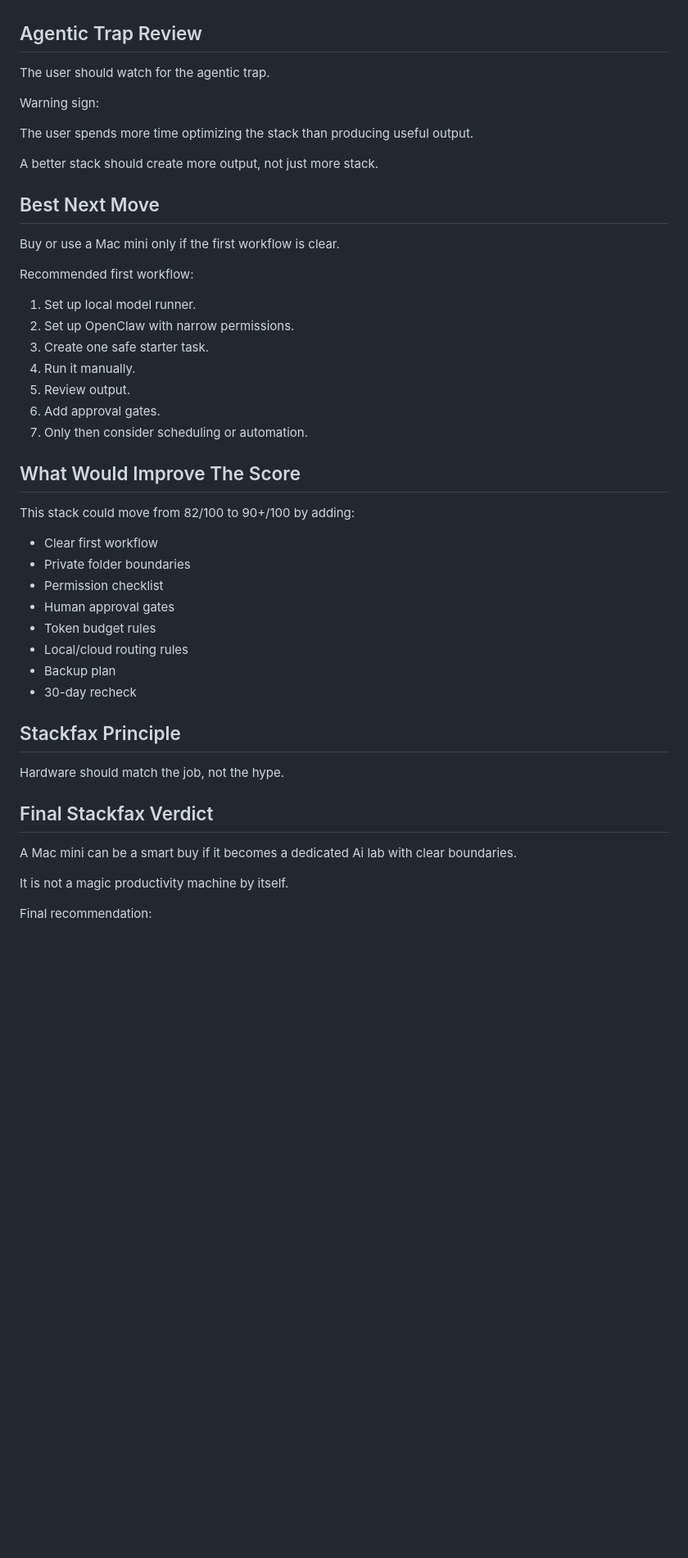
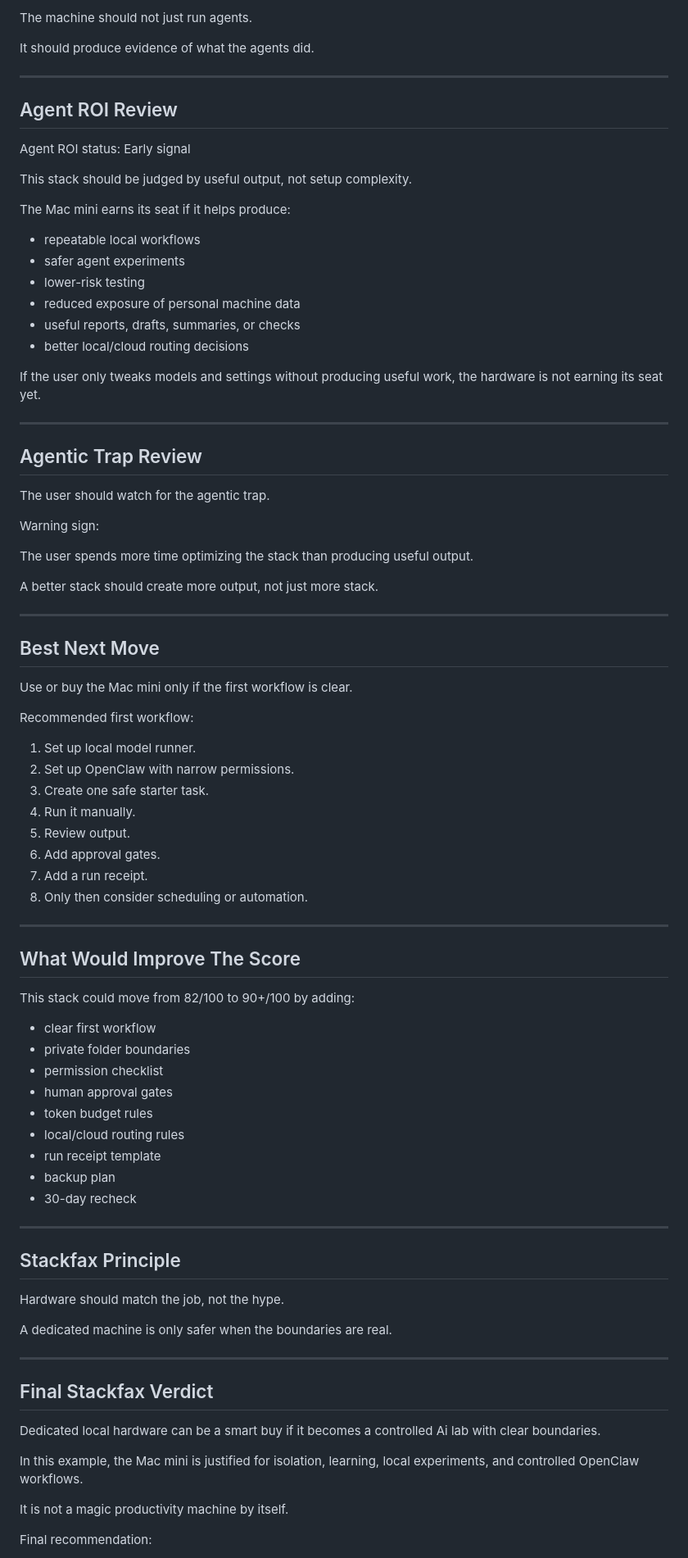
Before and after one commit to getstackfax/stackfax, a Markdown page: reports/sample-quick-report-mac-mini-buyer.md, the part around one of its changes. Shown at 82% size. Drawn GitHub-style; blank space fills up the shorter version.

```diff
--- a/reports/sample-quick-report-mac-mini-buyer.md
+++ b/reports/sample-quick-report-mac-mini-buyer.md
@@ -141,3 +230,27 @@ The user should still avoid:
+The machine should not just run agents.
+
+It should produce evidence of what the agents did.
+
+---
+
+## Agent ROI Review
+
+Agent ROI status: Early signal
+
+This stack should be judged by useful output, not setup complexity.
+
+The Mac mini earns its seat if it helps produce:
+
+- repeatable local workflows
+- safer agent experiments
+- lower-risk testing
+- reduced exposure of personal machine data
+- useful reports, drafts, summaries, or checks
+- better local/cloud routing decisions
+
+If the user only tweaks models and settings without producing useful work, the hardware is not earning its seat yet.
+
+---
 
 ## Agentic Trap Review
 
@@ -149,9 +262,11 @@ The user spends more time optimizing the stack than producing useful output.
 
 A better stack should create more output, not just more stack.
 
+---
+
 ## Best Next Move
 
-Buy or use a Mac mini only if the first workflow is clear.
+Use or buy the Mac mini only if the first workflow is clear.
 
 Recommended first workflow:
 
@@ -161,28 +276,40 @@ Recommended first workflow:
 4. Run it manually.
 5. Review output.
 6. Add approval gates.
-7. Only then consider scheduling or automation.
+7. Add a run receipt.
+8. Only then consider scheduling or automation.
+
+---
 
 ## What Would Improve The Score
 
 This stack could move from 82/100 to 90+/100 by adding:
 
-- Clear first workflow
-- Private folder boundaries
-- Permission checklist
-- Human approval gates
-- Token budget rules
-- Local/cloud routing rules
-- Backup plan
+- clear first workflow
+- private folder boundaries
+- permission checklist
+- human approval gates
+- token budget rules
+- local/cloud routing rules
+- run receipt template
+- backup plan
 - 30-day recheck
+
+---
 
 ## Stackfax Principle
 
 Hardware should match the job, not the hype.
 
+A dedicated machine is only safer when the boundaries are real.
+
+---
+
 ## Final Stackfax Verdict
 
-A Mac mini can be a smart buy if it becomes a dedicated Ai lab with clear boundaries.
+Dedicated local hardware can be a smart buy if it becomes a controlled Ai lab with clear boundaries.
+
+In this example, the Mac mini is justified for isolation, learning, local experiments, and controlled OpenClaw workflows.
 
 It is not a magic productivity machine by itself.
 
```
Also changed, not shown: other parts of reports/sample-quick-report-mac-mini-buyer.md (+141 -52 lines).
